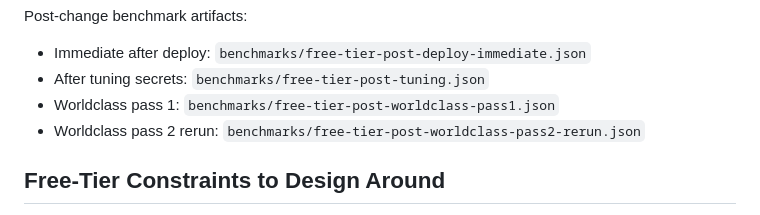
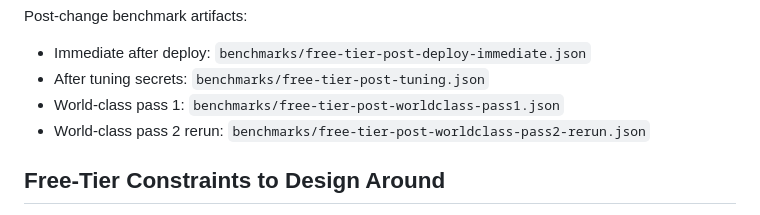
Before and after one commit to PyRo1121/Intel-Dashboard, a Markdown page: docs/operations/free-tier-performance-plan.md, the part around the change. Rendered like a GitHub page.

Commit message:
Update docs/operations/free-tier-performance-plan.md
Co-authored-by: sourcery-ai[bot] <58596630+sourcery-ai[bot]@users.noreply.github.com>

```diff
--- a/docs/operations/free-tier-performance-plan.md
+++ b/docs/operations/free-tier-performance-plan.md
@@ -51,8 +51,8 @@ Summary snapshot:
 Post-change benchmark artifacts:
 - Immediate after deploy: `benchmarks/free-tier-post-deploy-immediate.json`
 - After tuning secrets: `benchmarks/free-tier-post-tuning.json`
-- Worldclass pass 1: `benchmarks/free-tier-post-worldclass-pass1.json`
-- Worldclass pass 2 rerun: `benchmarks/free-tier-post-worldclass-pass2-rerun.json`
+- World-class pass 1: `benchmarks/free-tier-post-worldclass-pass1.json`
+- World-class pass 2 rerun: `benchmarks/free-tier-post-worldclass-pass2-rerun.json`
 
 ## Free-Tier Constraints to Design Around
 
```
